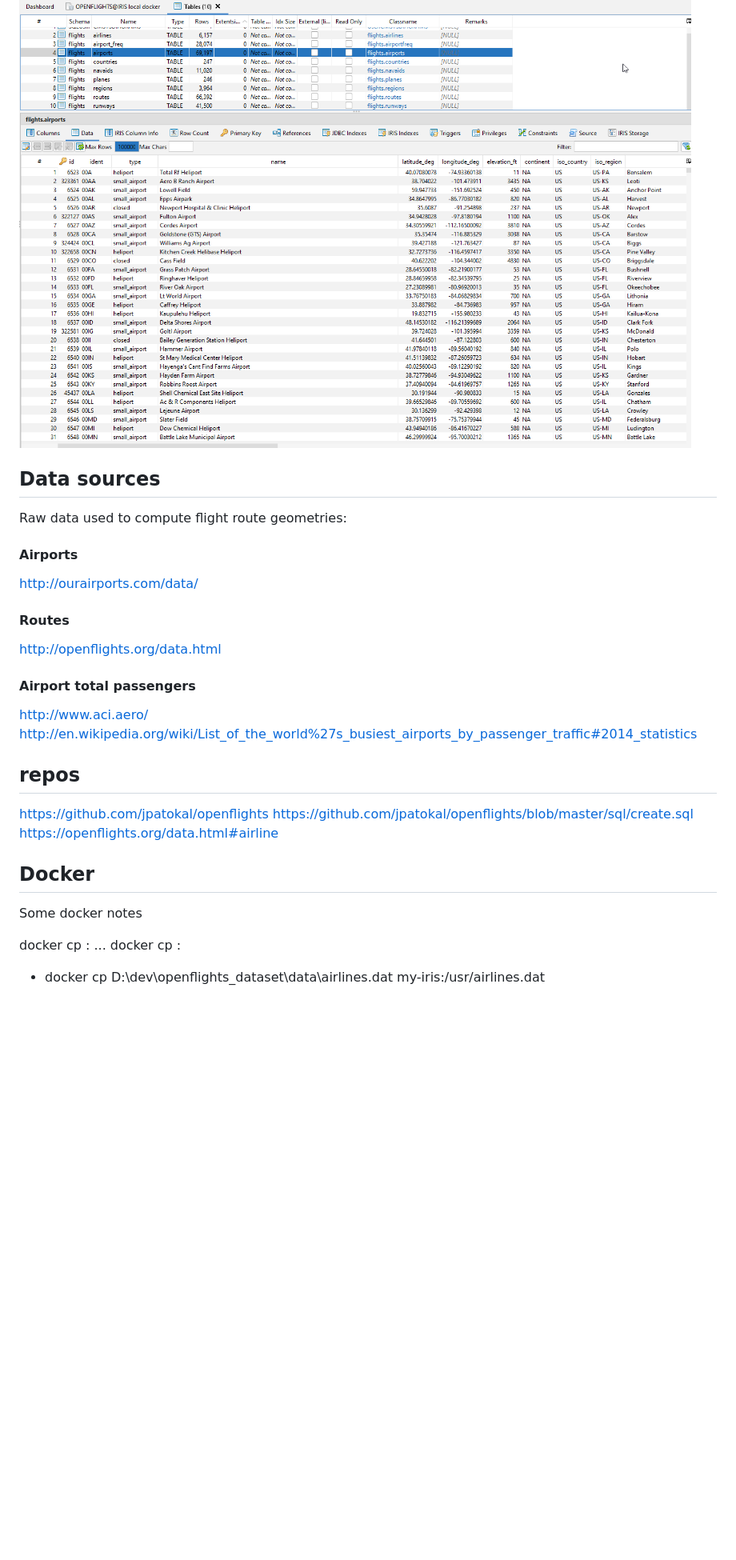
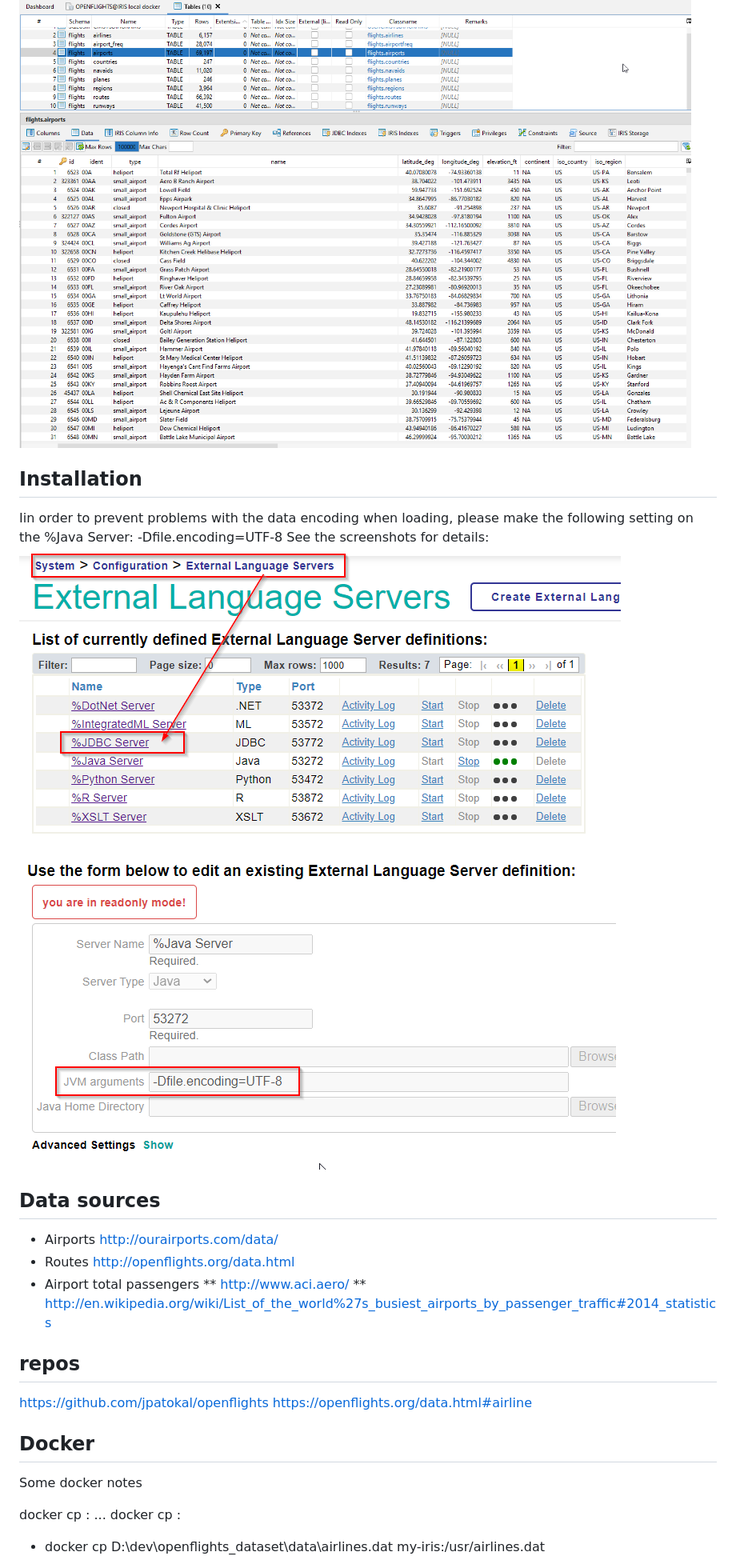
Before and after one commit to andreas5588/openflights_dataset, a Markdown page: README.md, the part around the change printed below. Shown: that part at 80% size. GitHub-like rendering; pictures changed too: doc/change_jvm_param_for_javaserver.png (added), doc/change_jvm_param_for_javaserver_file_encoding.png (added); blank space fills up the shorter version.

Commit message:
encoding bugfixes

```diff
--- a/README.md
+++ b/README.md
@@ -37,22 +48,24 @@ Each row represents a high-level administrative subdivision of a country. The is
 
 ![all tables and row counts](/doc/openflights.png)
 
+## Installation
+
+Iin order to prevent problems with the data encoding when loading, please make the following setting on the %Java Server: -Dfile.encoding=UTF-8
+See the screenshots for details:
+![%Java Server Settings](/doc/change_jvm_param_for_javaserver.png)
+![%Java Server Param](/doc/change_jvm_param_for_javaserver_file_encoding.png)
+
 ## Data sources
-Raw data used to compute flight route geometries:
 
-#### Airports
-http://ourairports.com/data/
+* Airports http://ourairports.com/data/
+* Routes http://openflights.org/data.html
+* Airport total passengers
+** http://www.aci.aero/
+** http://en.wikipedia.org/wiki/List_of_the_world%27s_busiest_airports_by_passenger_traffic#2014_statistics
 
-#### Routes
-http://openflights.org/data.html
-
-#### Airport total passengers
-http://www.aci.aero/
-http://en.wikipedia.org/wiki/List_of_the_world%27s_busiest_airports_by_passenger_traffic#2014_statistics
 
 ## repos
 https://github.com/jpatokal/openflights
-https://github.com/jpatokal/openflights/blob/master/sql/create.sql
 https://openflights.org/data.html#airline
 
 ## Docker
@@ -61,4 +74,5 @@ Some docker notes
 docker cp <src-path> <container>:<dest-path> ...
 docker cp <container>:<src-path> <local-dest-path>
 
+
 * docker cp D:\dev\openflights_dataset\data\airlines.dat my-iris:/usr/airlines.dat
```
Also changed, not shown: other parts of README.md (+15 -4 lines), 1 other file.
